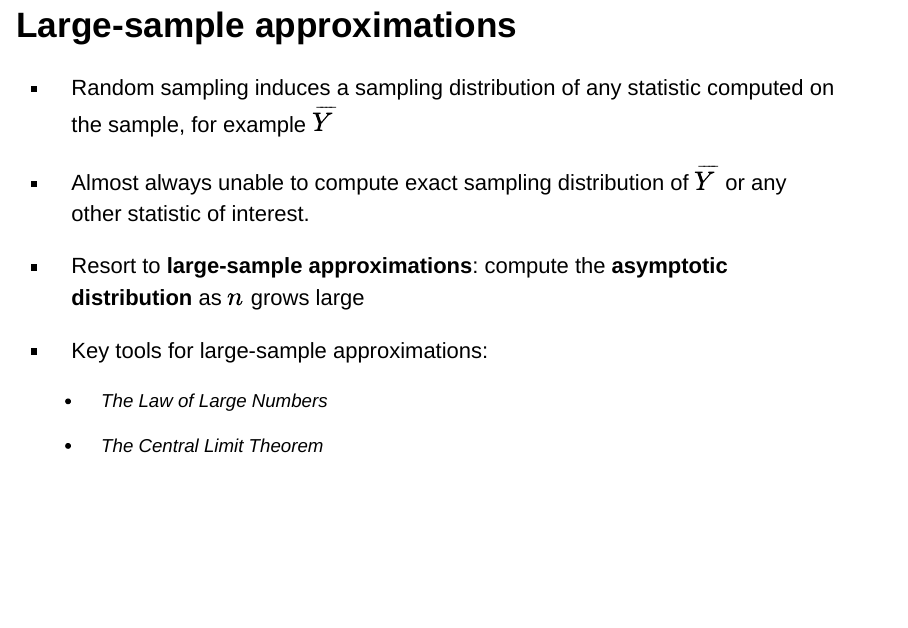
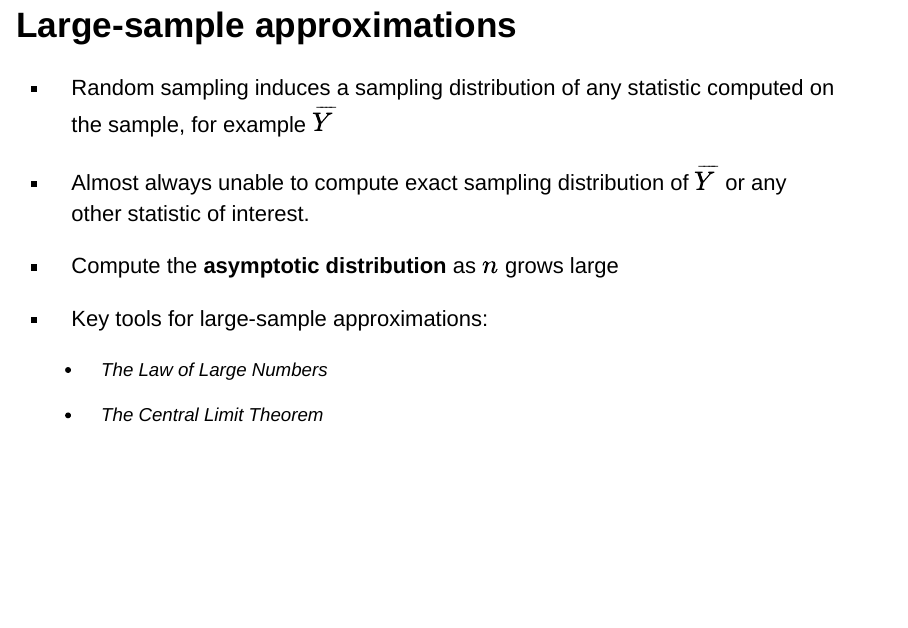
Before and after one commit to jspbag/RHUL-EC2203-asymptotic-sampling-distributions, an R Markdown document (index.Rmd): page 3 of 8. Rendered offline with R 4.5, knitr and Pandoc, with nearby package versions; drawn as Slidy slides in place of the format the file asks for.

Commit message:
Updates slides

```diff
--- a/index.Rmd
+++ b/index.Rmd
@@ -47,7 +47,7 @@ Based on Stock and Watson, ch. 3
 
 - Almost always unable to compute exact sampling distribution of $\overline{Y}$ or any other statistic of interest.
 
-- Resort to **large-sample approximations**: compute the **asymptotic distribution** as $n$ grows large
+- Compute the **asymptotic distribution** as $n$ grows large
 
 - Key tools for large-sample approximations:
 
```
Also changed, not shown: index.html, index.Rmd (2 more changed lines).
